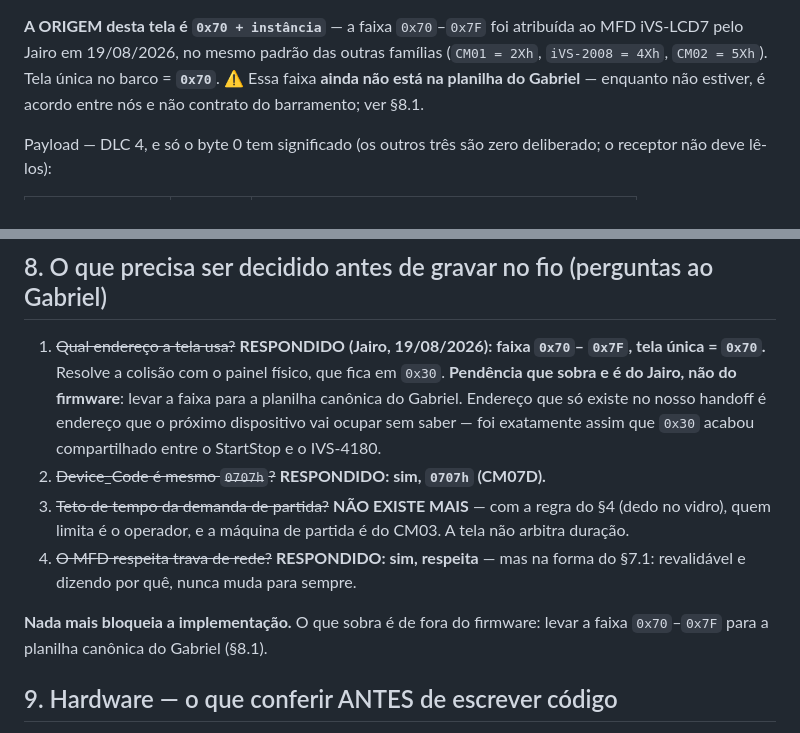
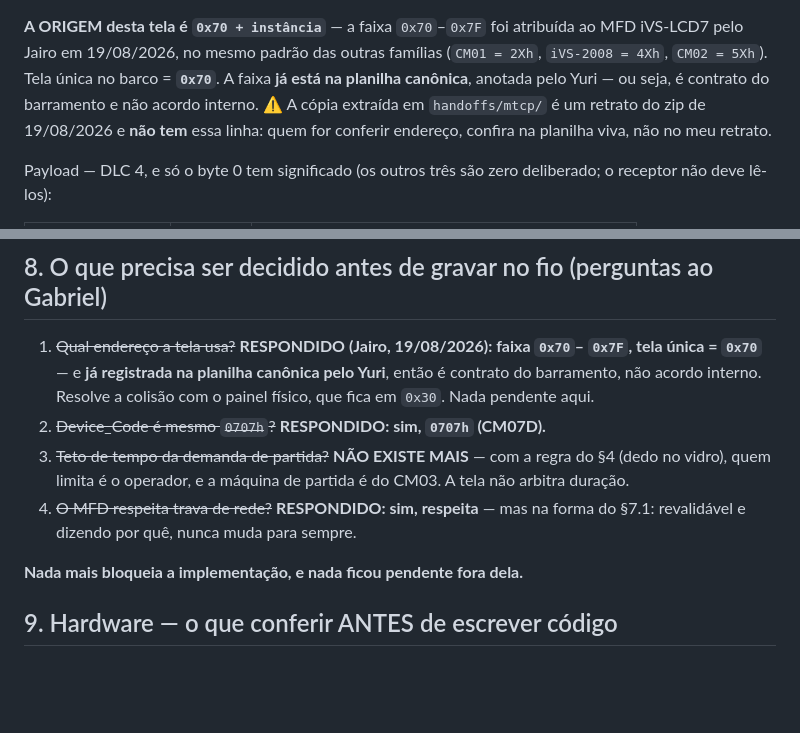
Before and after one commit to jairoabreu/boat-dock-simulator, a Markdown page: handoffs/HANDOFF-startstop-mtcp-lcd7.md, 2 parts joined by grey strips. GitHub-like rendering; blank space fills up the shorter version.

Commit message:
docs(mtcp): a faixa 0x70-0x7F ja e contrato — o Yuri anotou na planilha
Some a pendencia que eu tinha registrado: o endereco da tela nao vive so no
nosso handoff. Fica o aviso de que a extracao em handoffs/mtcp/ e um retrato do
zip de 19/08 e ja nao tem essa linha — conferir endereco na planilha viva.

Co-Authored-By: Claude Opus 5 <noreply@anthropic.com>

```diff
--- a/handoffs/HANDOFF-startstop-mtcp-lcd7.md
+++ b/handoffs/HANDOFF-startstop-mtcp-lcd7.md
@@ -44,8 +44,10 @@ Endereços que importam: **CM03/CM250 PORT = 0x11** (bombordo) e **STARBOARD =
 **A ORIGEM desta tela é `0x70 + instância`** — a faixa `0x70`–`0x7F` foi atribuída
 ao MFD iVS-LCD7 pelo Jairo em 19/08/2026, no mesmo padrão das outras famílias
 (`CM01 = 2Xh`, `iVS-2008 = 4Xh`, `CM02 = 5Xh`). Tela única no barco = **`0x70`**.
-⚠️ Essa faixa **ainda não está na planilha do Gabriel** — enquanto não estiver, é
-acordo entre nós e não contrato do barramento; ver §8.1.
+A faixa **já está na planilha canônica**, anotada pelo Yuri — ou seja, é contrato
+do barramento e não acordo interno. ⚠️ A cópia extraída em `handoffs/mtcp/` é um
+retrato do zip de 19/08/2026 e **não tem** essa linha: quem for conferir
+endereço, confira na planilha viva, não no meu retrato.
 
 Payload — DLC 4, e só o byte 0 tem significado (os outros três são zero
 deliberado; o receptor não deve lê-los):
@@ -167,11 +169,9 @@ O `can_protocol.md` é honesto sobre eles (seção 10). Ficam aqui como lista de
 ## 8. O que precisa ser decidido antes de gravar no fio (perguntas ao Gabriel)
 
 1. ~~Qual endereço a tela usa?~~ **RESPONDIDO (Jairo, 19/08/2026): faixa `0x70`–
-   `0x7F`, tela única = `0x70`.** Resolve a colisão com o painel físico, que fica
-   em `0x30`. **Pendência que sobra e é do Jairo, não do firmware**: levar a faixa
-   para a planilha canônica do Gabriel. Endereço que só existe no nosso handoff é
-   endereço que o próximo dispositivo vai ocupar sem saber — foi exatamente assim
-   que `0x30` acabou compartilhado entre o StartStop e o IVS-4180.
+   `0x7F`, tela única = `0x70`** — e **já registrada na planilha canônica pelo
+   Yuri**, então é contrato do barramento, não acordo interno. Resolve a colisão
+   com o painel físico, que fica em `0x30`. Nada pendente aqui.
 2. ~~Device_Code é mesmo `0707h`?~~ **RESPONDIDO: sim, `0707h` (CM07D).**
 3. ~~Teto de tempo da demanda de partida?~~ **NÃO EXISTE MAIS** — com a regra do
    §4 (dedo no vidro), quem limita é o operador, e a máquina de partida é do
@@ -179,8 +179,7 @@ O `can_protocol.md` é honesto sobre eles (seção 10). Ficam aqui como lista de
 4. ~~O MFD respeita trava de rede?~~ **RESPONDIDO: sim, respeita** — mas na forma
    do §7.1: revalidável e dizendo por quê, nunca muda para sempre.
 
-**Nada mais bloqueia a implementação.** O que sobra é de fora do firmware: levar
-a faixa `0x70`–`0x7F` para a planilha canônica do Gabriel (§8.1).
+**Nada mais bloqueia a implementação, e nada ficou pendente fora dela.**
 
 ## 9. Hardware — o que conferir ANTES de escrever código
 
```
